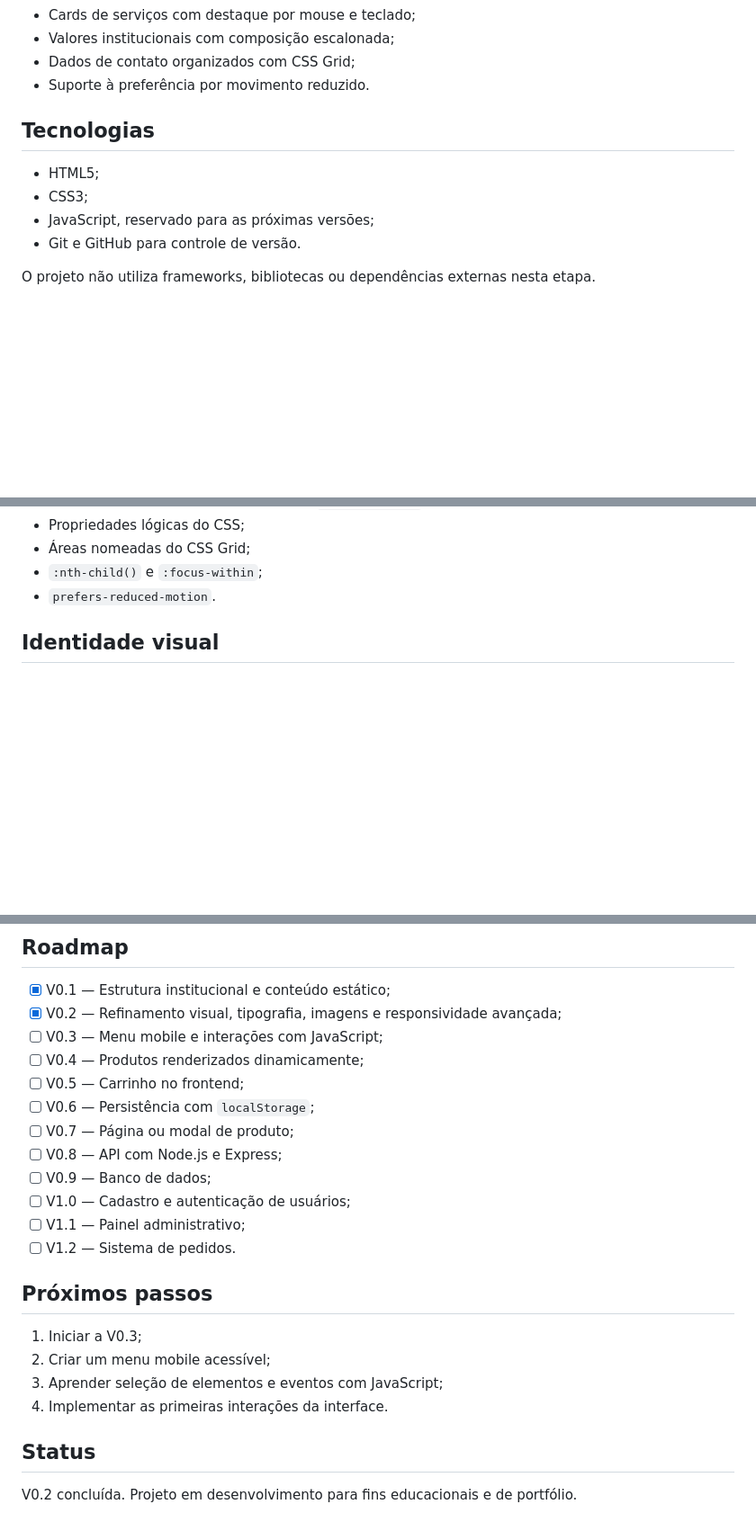
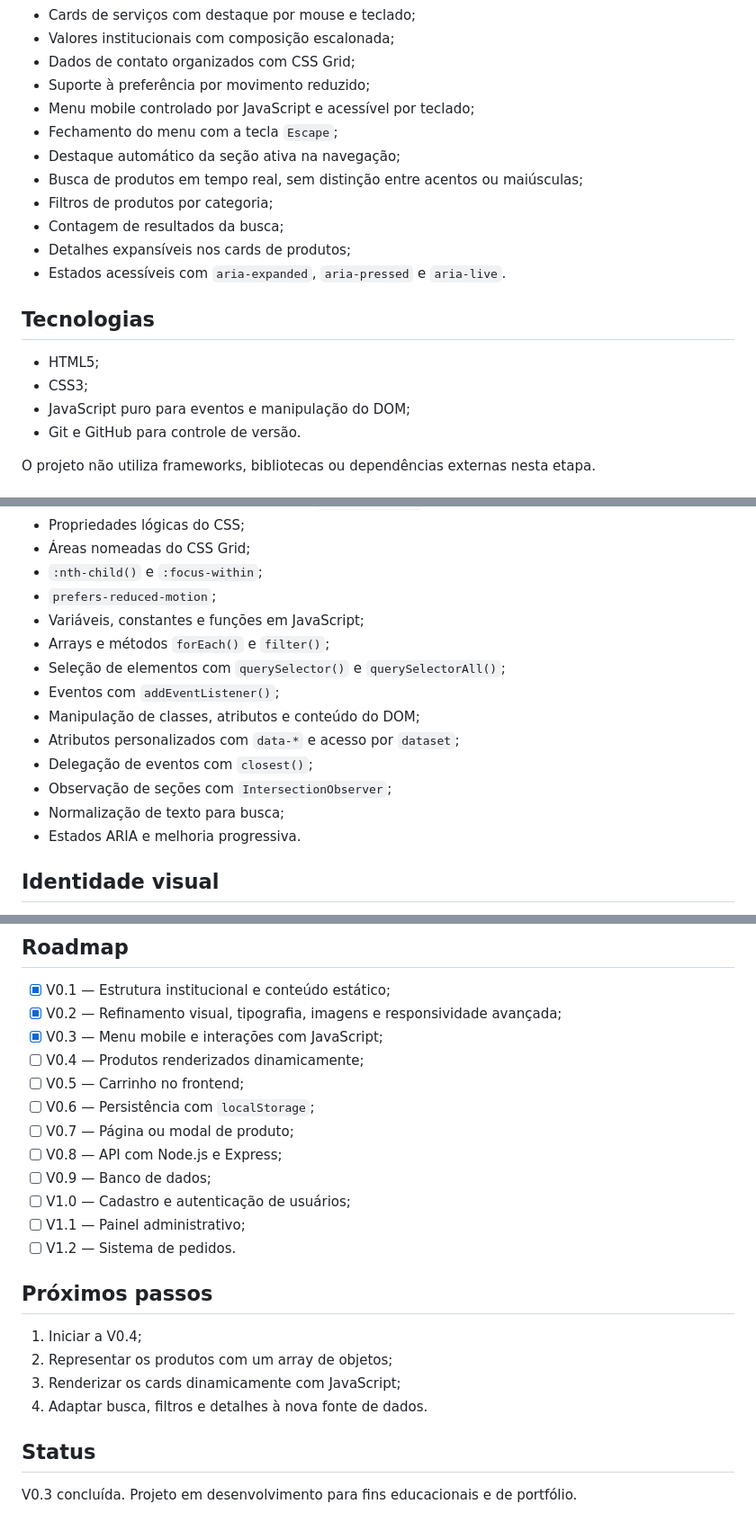
Before and after one commit to Pedrothedeveloper/paw-house, a Markdown page: README.md, 3 parts joined by grey strips. Shown at 90% size. Rendered like a GitHub page; blank space fills up the shorter version.

Commit message:
docs: atualiza README para conclusao da V0.3

```diff
--- a/README.md
+++ b/README.md
@@ -27,13 +27,21 @@ Nesta versão, a interface recebeu tipografia aprimorada, imagens próprias, nov
 - Cards de serviços com destaque por mouse e teclado;
 - Valores institucionais com composição escalonada;
 - Dados de contato organizados com CSS Grid;
-- Suporte à preferência por movimento reduzido.
+- Suporte à preferência por movimento reduzido;
+- Menu mobile controlado por JavaScript e acessível por teclado;
+- Fechamento do menu com a tecla `Escape`;
+- Destaque automático da seção ativa na navegação;
+- Busca de produtos em tempo real, sem distinção entre acentos ou maiúsculas;
+- Filtros de produtos por categoria;
+- Contagem de resultados da busca;
+- Detalhes expansíveis nos cards de produtos;
+- Estados acessíveis com `aria-expanded`, `aria-pressed` e `aria-live`.
 
 ## Tecnologias
 
 - HTML5;
 - CSS3;
-- JavaScript, reservado para as próximas versões;
+- JavaScript puro para eventos e manipulação do DOM;
 - Git e GitHub para controle de versão.
 
 O projeto não utiliza frameworks, bibliotecas ou dependências externas nesta etapa.
@@ -93,7 +101,17 @@ petshop/index.html
 - Propriedades lógicas do CSS;
 - Áreas nomeadas do CSS Grid;
 - `:nth-child()` e `:focus-within`;
-- `prefers-reduced-motion`.
+- `prefers-reduced-motion`;
+- Variáveis, constantes e funções em JavaScript;
+- Arrays e métodos `forEach()` e `filter()`;
+- Seleção de elementos com `querySelector()` e `querySelectorAll()`;
+- Eventos com `addEventListener()`;
+- Manipulação de classes, atributos e conteúdo do DOM;
+- Atributos personalizados com `data-*` e acesso por `dataset`;
+- Delegação de eventos com `closest()`;
+- Observação de seções com `IntersectionObserver`;
+- Normalização de texto para busca;
+- Estados ARIA e melhoria progressiva.
 
 ## Identidade visual
 
@@ -109,7 +127,7 @@ O endereço de e-mail usa o domínio reservado `.example` e não recebe mensagen
 
 - [x] V0.1 — Estrutura institucional e conteúdo estático;
 - [x] V0.2 — Refinamento visual, tipografia, imagens e responsividade avançada;
-- [ ] V0.3 — Menu mobile e interações com JavaScript;
+- [x] V0.3 — Menu mobile e interações com JavaScript;
 - [ ] V0.4 — Produtos renderizados dinamicamente;
 - [ ] V0.5 — Carrinho no frontend;
 - [ ] V0.6 — Persistência com `localStorage`;
@@ -122,11 +140,11 @@ O endereço de e-mail usa o domínio reservado `.example` e não recebe mensagen
 
 ## Próximos passos
 
-1. Iniciar a V0.3;
-2. Criar um menu mobile acessível;
-3. Aprender seleção de elementos e eventos com JavaScript;
-4. Implementar as primeiras interações da interface.
+1. Iniciar a V0.4;
+2. Representar os produtos com um array de objetos;
+3. Renderizar os cards dinamicamente com JavaScript;
+4. Adaptar busca, filtros e detalhes à nova fonte de dados.
 
 ## Status
 
-V0.2 concluída. Projeto em desenvolvimento para fins educacionais e de portfólio.
+V0.3 concluída. Projeto em desenvolvimento para fins educacionais e de portfólio.
```
Also changed, not shown: other parts of README.md (+3 -3 lines).
